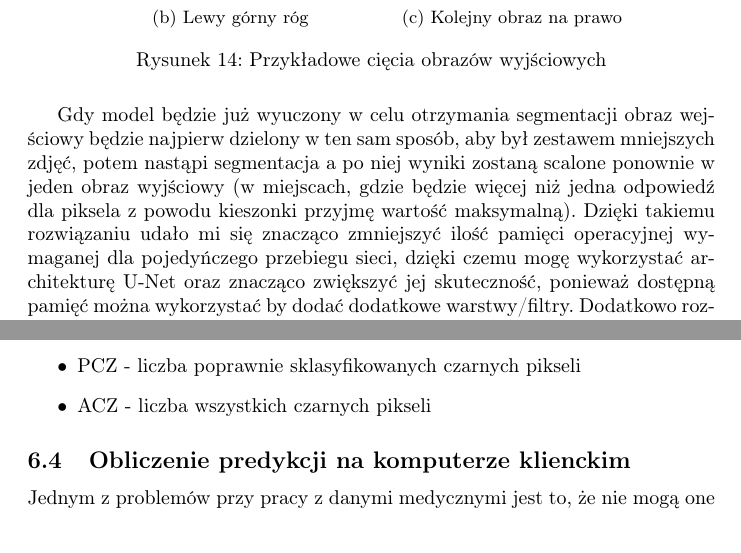
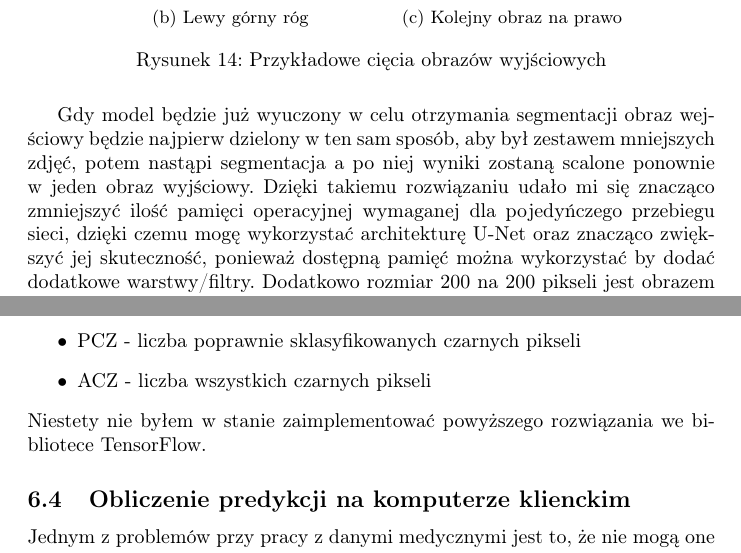
Before and after one commit to mtracewicz/Papers, a LaTeX thesis (Thesis/thesis.tex): two parts of pages 22 and 25 of 36, joined at a grey line, cut so that both start at the same text. Compiled offline with pdfLaTeX.

Commit message:
Small changes

```diff
--- a/Thesis/thesis.tex
+++ b/Thesis/thesis.tex
@@ -517,7 +517,7 @@ Doszedłem do wniosku, że oba te problemy mogę rozwiązać poprzez pocięcie d
     \caption{Przykładowe cięcia obrazów wyjściowych}
     \label{fig:input_split}
 \end{figure}
-Gdy model będzie już wyuczony w celu otrzymania segmentacji obraz wejściowy będzie najpierw dzielony w ten sam sposób, aby był zestawem mniejszych zdjęć, potem nastąpi segmentacja a po niej wyniki zostaną scalone ponownie w jeden obraz wyjściowy (w miejscach, gdzie będzie więcej niż jedna odpowiedź dla piksela z powodu kieszonki przyjmę wartość maksymalną).
+Gdy model będzie już wyuczony w celu otrzymania segmentacji obraz wejściowy będzie najpierw dzielony w ten sam sposób, aby był zestawem mniejszych zdjęć, potem nastąpi segmentacja a po niej wyniki zostaną scalone ponownie w jeden obraz wyjściowy.
 Dzięki takiemu rozwiązaniu udało mi się znacząco zmniejszyć ilość pamięci operacyjnej wymaganej dla pojedyńczego przebiegu sieci, dzięki czemu mogę wykorzystać architekturę U-Net oraz znacząco zwiększyć jej skuteczność, ponieważ dostępną pamięć można wykorzystać by dodać dodatkowe warstwy/filtry.
 Dodatkowo rozmiar 200 na 200 pikseli jest obrazem kwadratowym a z takimi najlepiej radzi sobię ta architektura.
 
@@ -612,6 +612,7 @@ Gdzie:
     \item PCZ - liczba poprawnie sklasyfikowanych czarnych pikseli
     \item ACZ - liczba wszystkich czarnych pikseli
 \end{itemize}
+Niestety nie byłem w stanie zaimplementować powyższego rozwiązania we bibliotece TensorFlow.
 
 \subsection{Obliczenie predykcji na komputerze klienckim}
 Jednym z problemów przy pracy z danymi medycznymi jest to, że nie mogą one opuścić sieci wewnętrznej szpitala.
```
